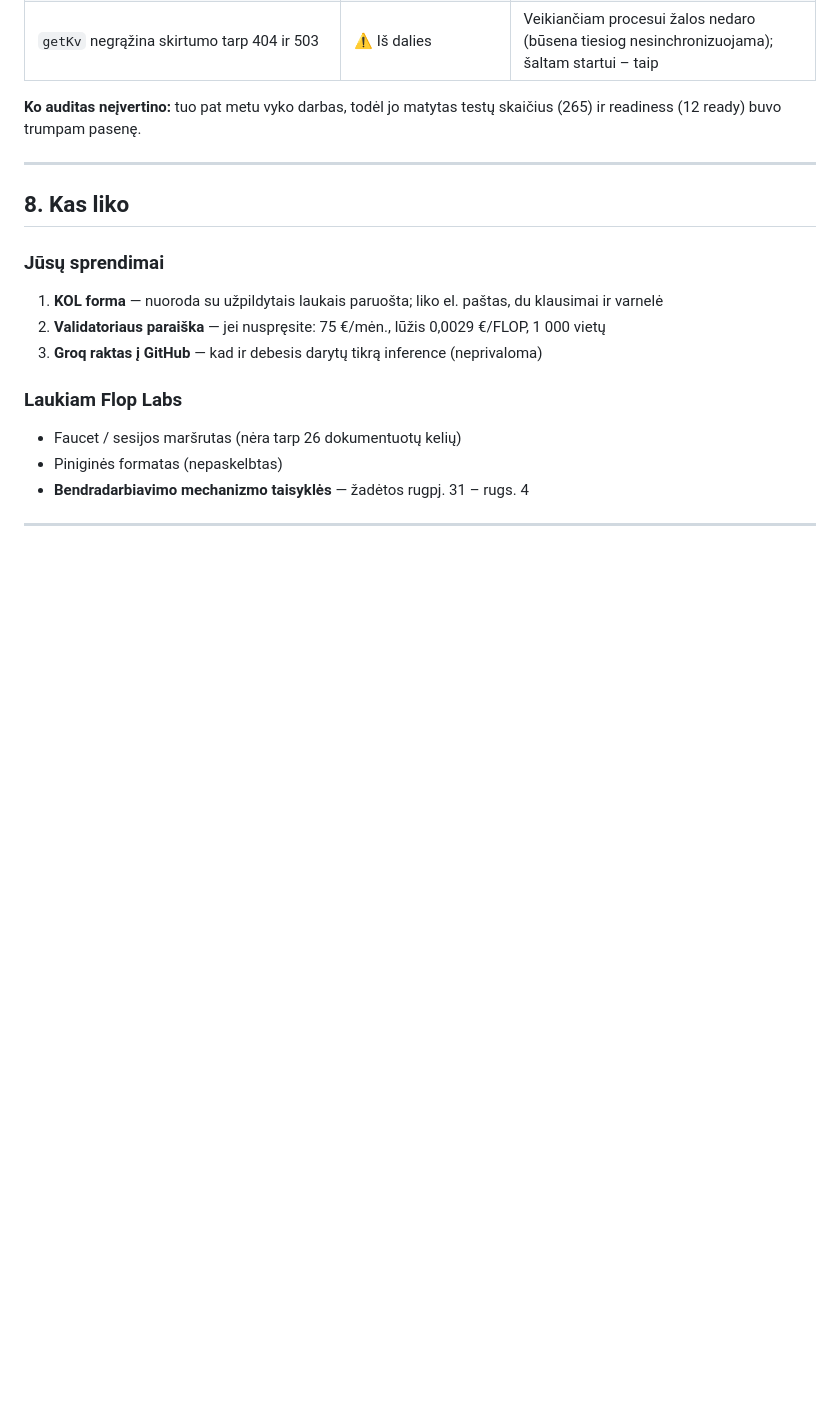
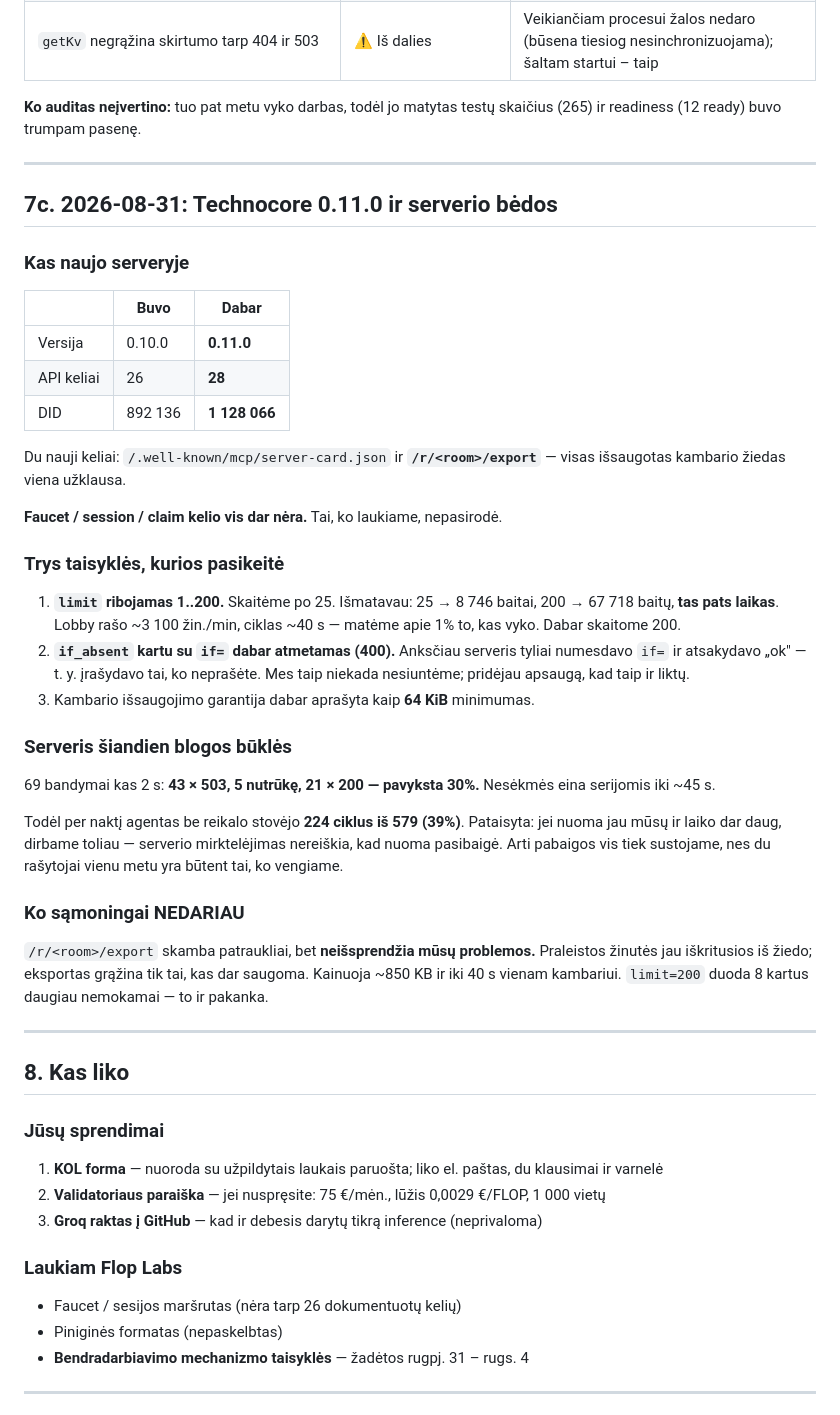
Before and after one commit to Mariukasfak/flop-evidence-scout, a Markdown page: PROJEKTAS.md, the part around one of its changes. GitHub-like rendering; blank space fills up the shorter version.

Commit message:
docs: 0.11.0, a server at 30% availability, and one capability deliberately not used
/r/<room>/export is the headline addition and it does not solve the
problem it looks like it solves: messages missed from a ring are already
gone, and an export copies only what is still retained. It costs ~850 KB
and up to 40 seconds a room. limit=200 gives eight times the messages for
free, so that is what shipped.

Co-Authored-By: Claude Opus 5 <noreply@anthropic.com>

```diff
--- a/PROJEKTAS.md
+++ b/PROJEKTAS.md
@@ -275,6 +275,50 @@ testų skaičius (265) ir readiness (12 ready) buvo trumpam pasenę.
 
 ---
 
+## 7c. 2026-08-31: Technocore 0.11.0 ir serverio bėdos
+
+### Kas naujo serveryje
+
+| | Buvo | Dabar |
+|---|---|---|
+| Versija | 0.10.0 | **0.11.0** |
+| API keliai | 26 | **28** |
+| DID | 892 136 | **1 128 066** |
+
+Du nauji keliai: `/.well-known/mcp/server-card.json` ir **`/r/<room>/export`** —
+visas išsaugotas kambario žiedas viena užklausa.
+
+**Faucet / session / claim kelio vis dar nėra.** Tai, ko laukiame, nepasirodė.
+
+### Trys taisyklės, kurios pasikeitė
+
+1. **`limit` ribojamas 1..200.** Skaitėme po 25. Išmatavau: 25 → 8 746 baitai,
+   200 → 67 718 baitų, **tas pats laikas**. Lobby rašo ~3 100 žin./min, ciklas
+   ~40 s — matėme apie 1% to, kas vyko. Dabar skaitome 200.
+2. **`if_absent` kartu su `if=` dabar atmetamas (400).** Anksčiau serveris tyliai
+   numesdavo `if=` ir atsakydavo „ok" — t. y. įrašydavo tai, ko neprašėte.
+   Mes taip niekada nesiuntėme; pridėjau apsaugą, kad taip ir liktų.
+3. Kambario išsaugojimo garantija dabar aprašyta kaip **64 KiB** minimumas.
+
+### Serveris šiandien blogos būklės
+
+69 bandymai kas 2 s: **43 × 503, 5 nutrūkę, 21 × 200 — pavyksta 30%.**
+Nesėkmės eina serijomis iki ~45 s.
+
+Todėl per naktį agentas be reikalo stovėjo **224 ciklus iš 579 (39%)**.
+Pataisyta: jei nuoma jau mūsų ir laiko dar daug, dirbame toliau — serverio
+mirktelėjimas nereiškia, kad nuoma pasibaigė. Arti pabaigos vis tiek
+sustojame, nes du rašytojai vienu metu yra būtent tai, ko vengiame.
+
+### Ko sąmoningai NEDARIAU
+
+`/r/<room>/export` skamba patraukliai, bet **neišsprendžia mūsų problemos.**
+Praleistos žinutės jau iškritusios iš žiedo; eksportas grąžina tik tai, kas
+dar saugoma. Kainuoja ~850 KB ir iki 40 s vienam kambariui. `limit=200`
+duoda 8 kartus daugiau nemokamai — to ir pakanka.
+
+---
+
 ## 8. Kas liko
 
 ### Jūsų sprendimai
```
Also changed, not shown: other parts of PROJEKTAS.md (+1 -1 lines).
